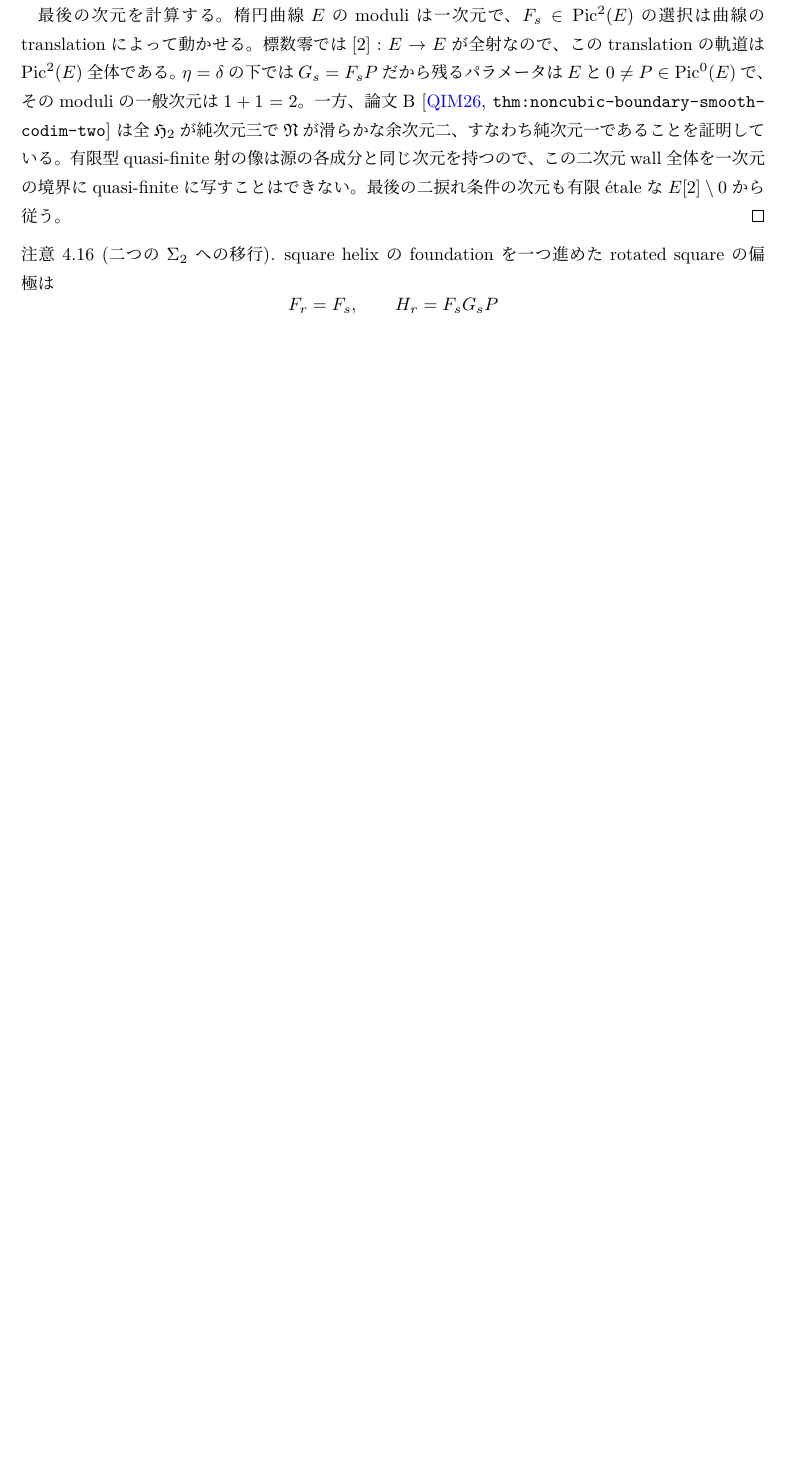
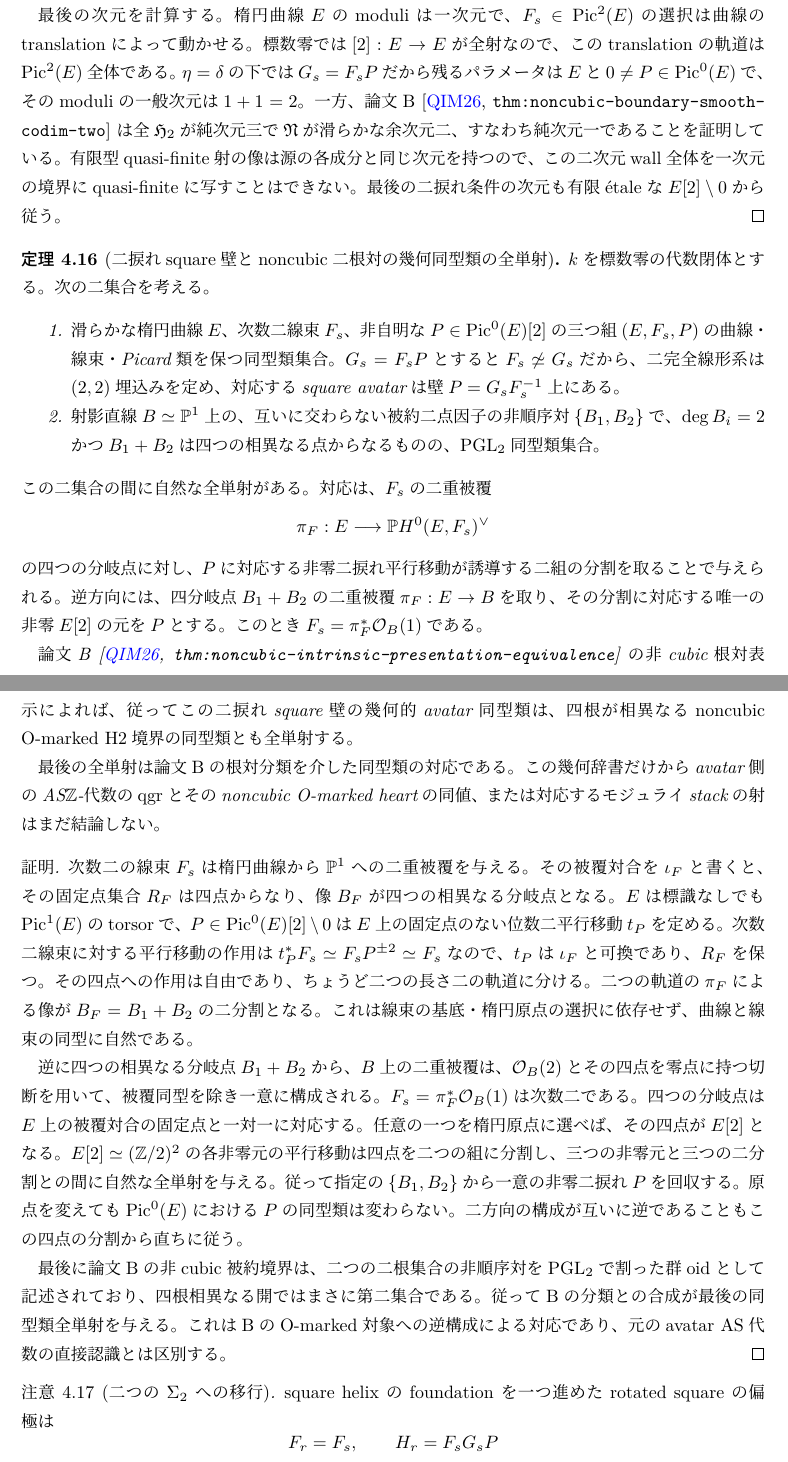
Before and after one commit to uedakazushi/nc-quadric-classification, a LaTeX document (papers/quiver-avatar-moduli.tex, which reads papers/quiver-avatar/avatar_charts.tex): part of page 25 of 65 before the commit and two parts of pages 25 and 26 of 65 after it, the two joined at a grey line, cut so that both start at the same text, the shorter picture padded with empty space. Compiled offline with LuaLaTeX.

Commit message:
Identify smooth two-torsion Sigma2 avatar wall with noncubic root-pair moduli on geometric points

```diff
--- a/papers/quiver-avatar/avatar_charts.tex
+++ b/papers/quiver-avatar/avatar_charts.tex
@@ -798,6 +798,105 @@ $\mathfrak N$が滑らかな余次元二、
 有限étaleな$E[2]\setminus0$から従う。
 \end{proof}
 
+\begin{theorem}[二捩れsquare壁とnoncubic二根対の幾何同型類の全単射]
+\label{thm:qa-avatar-two-torsion-root-pair-bijection}
+$k$を標数零の代数閉体とする。
+次の二集合を考える。
+\begin{enumerate}
+\item 滑らかな楕円曲線$E$、次数二線束$F_s$、
+非自明な$P\in\Pic^0(E)[2]$の三つ組
+$(E,F_s,P)$の曲線・線束・Picard類を
+保つ同型類集合。$G_s=F_sP$とすると
+$F_s\not\simeq G_s$だから、二完全線形系は
+$(2,2)$埋込みを定め、対応するsquare avatarは
+壁$P=G_sF_s^{-1}$上にある。
+\item 射影直線$B\simeq\PP^1$上の、
+互いに交わらない\emph{被約}二点因子の
+非順序対$\{B_1,B_2\}$で、
+$\deg B_i=2$かつ$B_1+B_2$は
+四つの相異なる点からなるものの、
+$\PGL_2$同型類集合。
+\end{enumerate}
+この二集合の間に自然な全単射がある。
+対応は、$F_s$の二重被覆
+\[
+ \pi_F:E\longrightarrow\PP H^0(E,F_s)^\vee
+\]
+の四つの分岐点に対し、
+$P$に対応する非零二捩れ平行移動が
+誘導する二組の分割を取ることで与えられる。
+逆方向には、四分岐点$B_1+B_2$の
+二重被覆$\pi_F:E\to B$を取り、
+その分割に対応する唯一の
+非零$E[2]$の元を$P$とする。
+このとき$F_s=\pi_F^*\OO_B(1)$である。
+
+論文B
+\cite[\texttt{thm:noncubic-intrinsic-presentation-equivalence}]{QuadricModuli2026}
+の非cubic根対表示によれば、
+従ってこの二捩れsquare壁の幾何的avatar同型類は、
+\emph{四根が相異なるnoncubic O-marked H2境界}
+の同型類とも全単射する。
+
+最後の全単射は\emph{論文Bの根対分類を介した}
+同型類の対応である。
+この幾何辞書だけから
+avatar側のAS$\mathbb Z$-代数の
+$\qgr$とそのnoncubic O-marked heartの
+同値、または対応するモジュライstackの射は
+まだ結論しない。
+\end{theorem}
+\begin{proof}
+次数二の線束$F_s$は楕円曲線から$\PP^1$への
+二重被覆を与える。
+その被覆対合を$\iota_F$と書くと、
+その固定点集合$R_F$は四点からなり、
+像$B_F$が四つの相異なる分岐点となる。
+$E$は標識なしでも$\Pic^1(E)$のtorsorで、
+$P\in\Pic^0(E)[2]\setminus0$は
+$E$上の固定点のない位数二平行移動$t_P$を
+定める。
+次数二線束に対する平行移動の作用は
+$t_P^*F_s\simeq F_sP^{\pm2}\simeq F_s$なので、
+$t_P$は$\iota_F$と可換であり、
+$R_F$を保つ。
+その四点への作用は自由であり、
+ちょうど二つの長さ二の軌道に分ける。
+二つの軌道の$\pi_F$による像が
+$B_F=B_1+B_2$の二分割となる。
+これは線束の基底・楕円原点の選択に依存せず、
+曲線と線束の同型に自然である。
+
+逆に四つの相異なる分岐点$B_1+B_2$から、
+$B$上の二重被覆は、
+$\mathcal O_B(2)$とその四点を零点に持つ
+切断を用いて、被覆同型を除き一意に構成される。
+$F_s=\pi_F^*\OO_B(1)$は次数二である。
+四つの分岐点は$E$上の被覆対合の固定点と
+一対一に対応する。任意の一つを楕円原点に
+選べば、その四点が$E[2]$となる。
+$E[2]\simeq(\mathbb Z/2)^2$の各非零元の
+平行移動は四点を二つの組に分割し、
+三つの非零元と三つの二分割との間に
+自然な全単射を与える。
+従って指定の$\{B_1,B_2\}$から
+一意の非零二捩れ$P$を回収する。
+原点を変えても$\Pic^0(E)$における$P$の
+同型類は変わらない。
+二方向の構成が互いに逆であることも
+この四点の分割から直ちに従う。
+
+最後に論文Bの非cubic被約境界は、
+二つの二根集合の非順序対を
+$\PGL_2$で割った群oidとして記述されており、
+四根相異なる開ではまさに第二集合である。
+従ってBの分類との合成が最後の
+同型類全単射を与える。
+これはBのO-marked対象への
+逆構成による対応であり、
+元のavatar AS代数の直接認識とは区別する。
+\end{proof}
+
 \begin{remark}[二つの $\Sigma _2$ への移行]
 \label{rem:qa-rotated-square}
 square helix の foundation を一つ進めた rotated square の偏極は
```
